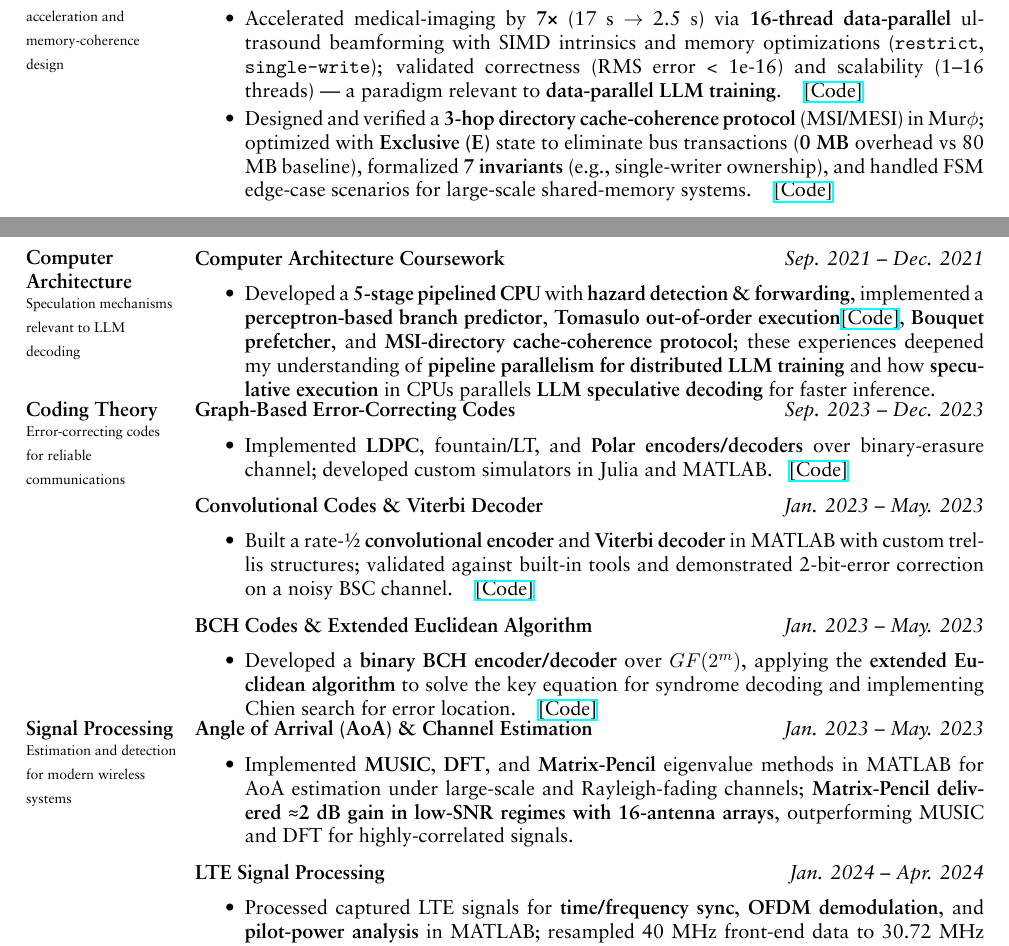
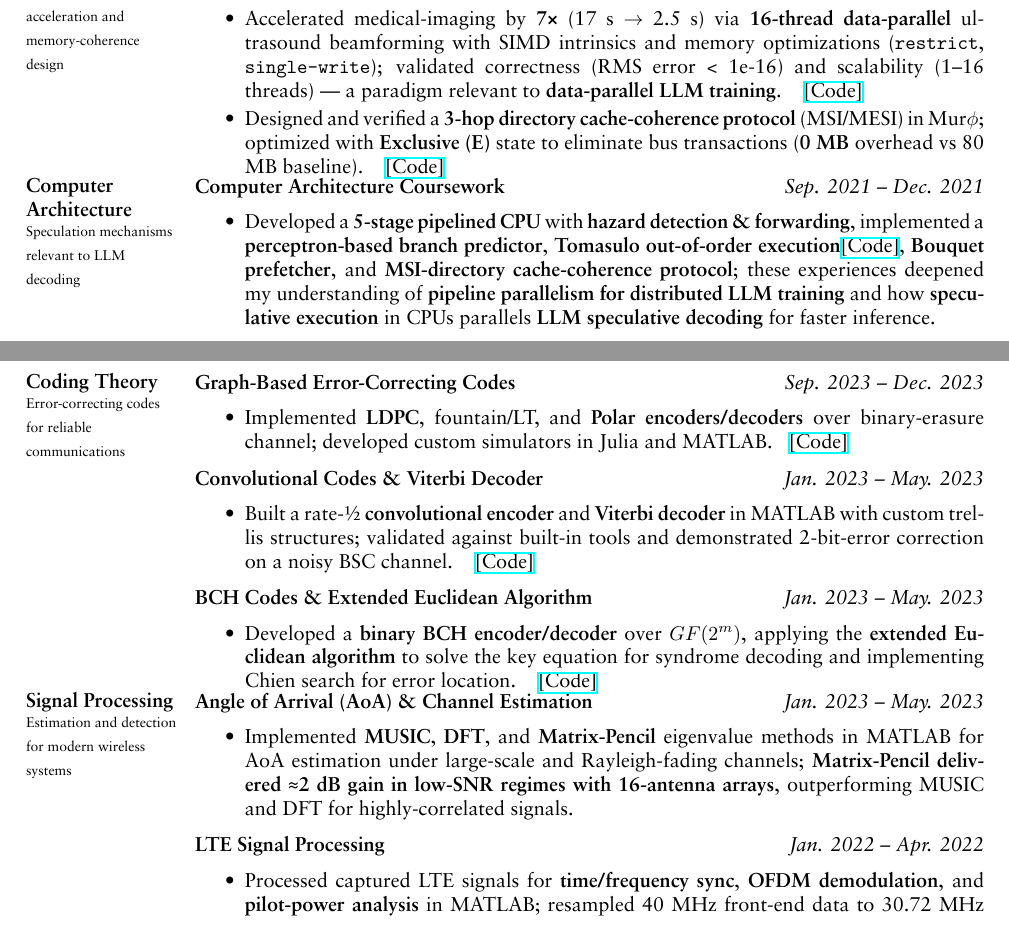
Before and after one commit to YueFei0403/resume, a LaTeX CV (yuefei_cv.tex): two parts of pages 2 and 3 of 3, joined at a grey line, cut so that both start at the same text. Compiled offline with XeLaTeX.

Commit message:
Updated resume

```diff
--- a/yuefei_cv.tex
+++ b/yuefei_cv.tex
@@ -178,7 +178,7 @@ Network}”}
 \projHeading{Parallel Beamforming \& Cache-Coherence Foundations for Scalable Compute}{Jan. 2024 -- May. 2024}
 \itemListStart
   \myItem{Accelerated medical-imaging by \textbf{7×} (17 s $\rightarrow$ 2.5 s) via \textbf{16-thread data-parallel} ultrasound beamforming with SIMD intrinsics and memory optimizations (\texttt{restrict}, \texttt{single-write}); validated correctness (RMS error < 1e-16) and scalability (1–16 threads) — a paradigm relevant to \textbf{data-parallel LLM training}.}\href{https://github.com/YueFei0403/ece1755/blob/main/assignment1_code/beamform_mt.c}{[Code]}
-  \myItem{Designed and verified a \textbf{3-hop directory cache-coherence protocol} (MSI/MESI) in Mur$\phi$; optimized with \textbf{Exclusive (E)} state to eliminate bus transactions (\textbf{0 MB} overhead vs 80 MB baseline), formalized \textbf{7 invariants} (e.g., single-writer ownership), and handled FSM edge-case scenarios for large-scale shared-memory systems.}\href{https://github.com/YueFei0403/Murphi3.1-CacheCoherence/tree/main/ece1755_sample}{[Code]}
+  \myItem{Designed and verified a \textbf{3-hop directory cache-coherence protocol} (MSI/MESI) in Mur$\phi$; optimized with \textbf{Exclusive (E)} state to eliminate bus transactions (\textbf{0 MB} overhead vs 80 MB baseline).}\href{https://github.com/YueFei0403/Murphi3.1-CacheCoherence/tree/main/ece1755_sample}{[Code]}
 \itemListEnd
 }
 
@@ -225,7 +225,7 @@ Network}”}
   \myItem{Implemented \textbf{MUSIC}, \textbf{DFT}, and \textbf{Matrix-Pencil} eigenvalue methods in MATLAB for AoA estimation under large-scale and Rayleigh-fading channels; \textbf{Matrix-Pencil delivered ≈2 dB gain in low-SNR regimes with 16-antenna arrays}, outperforming MUSIC and DFT for highly-correlated signals.}
 \itemListEnd
 
-\projHeading{LTE Signal Processing}{Jan. 2024 -- Apr. 2024}
+\projHeading{LTE Signal Processing}{Jan. 2022 -- Apr. 2022}
 \itemListStart
   \myItem{Processed captured LTE signals for \textbf{time/frequency sync}, \textbf{OFDM demodulation}, and \textbf{pilot-power analysis} in MATLAB; resampled 40 MHz front-end data to 30.72 MHz LTE rate and validated \textbf{PSS/SSS} detection.}
 \itemListEnd
```
Also changed, not shown: yuefei_cv.pdf.
